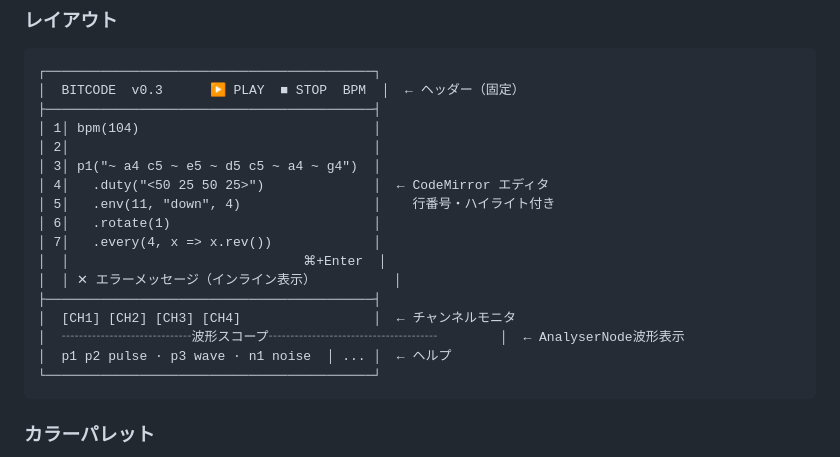
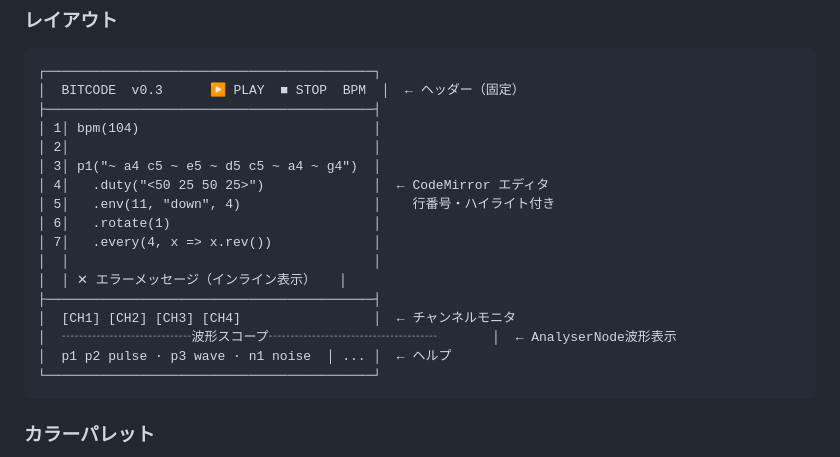
Before and after one commit to Yasuna-Ide/bitcode, a Markdown page: README.md, the part around one of its changes. GitHub-like rendering.

````diff
--- a/README.md
+++ b/README.md
@@ -199,11 +199,11 @@ hush()          // 全チャンネル停止
 │ 5│   .env(11, "down", 4)                 │    行番号・ハイライト付き
 │ 6│   .rotate(1)                          │
 │ 7│   .every(4, x => x.rev())             │
-│  │                              ⌘+Enter  │
-│  │ ✕ エラーメッセージ（インライン表示）          │
+│  │                                       │
+│  │ ✕ エラーメッセージ（インライン表示）   │
 ├──────────────────────────────────────────┤
 │  [CH1] [CH2] [CH3] [CH4]                 │  ← チャンネルモニタ
-│  ┄┄┄┄┄┄┄┄┄┄波形スコープ┄┄┄┄┄┄┄┄┄┄┄┄┄        │  ← AnalyserNode波形表示
+│  ┄┄┄┄┄┄┄┄┄┄波形スコープ┄┄┄┄┄┄┄┄┄┄┄┄┄       │  ← AnalyserNode波形表示
 │  p1 p2 pulse · p3 wave · n1 noise  │ ... │  ← ヘルプ
 └──────────────────────────────────────────┘
 ```
````
Also changed, not shown: other parts of README.md (+3 -3 lines).
